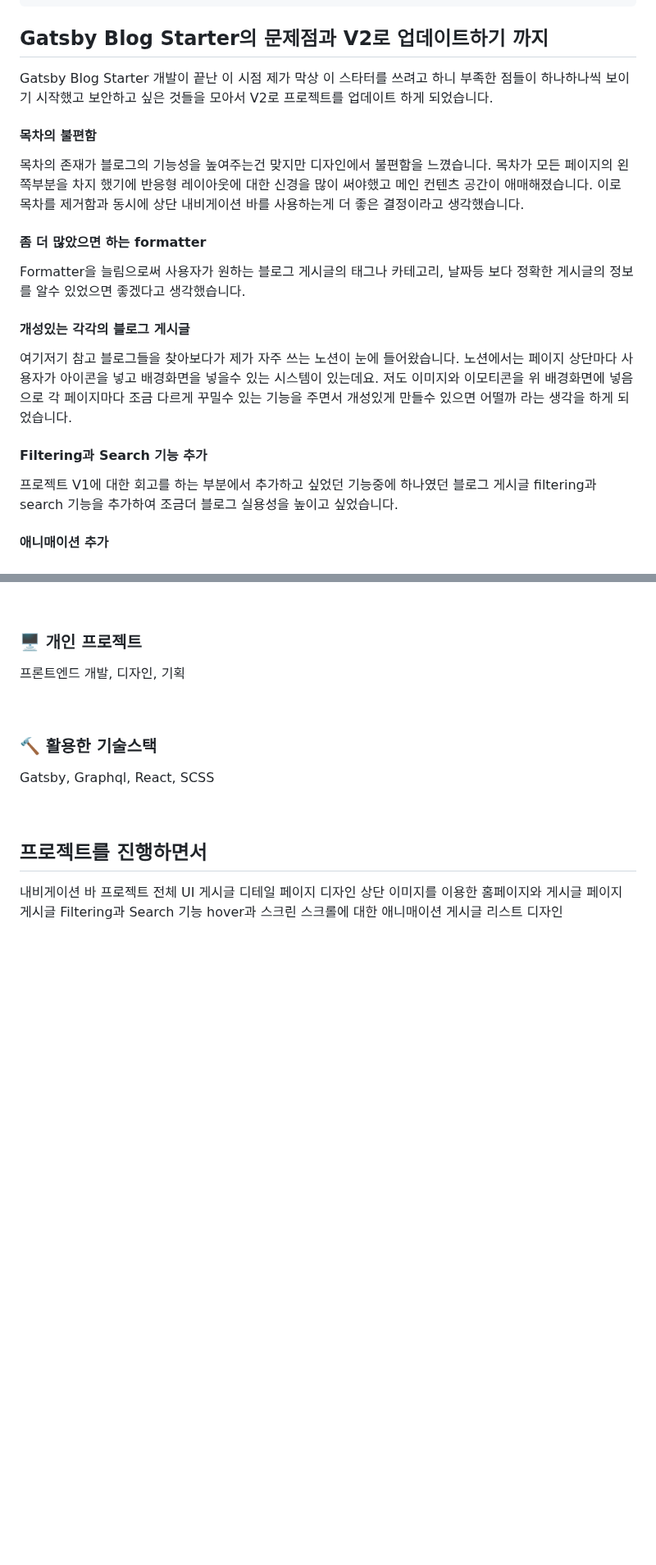
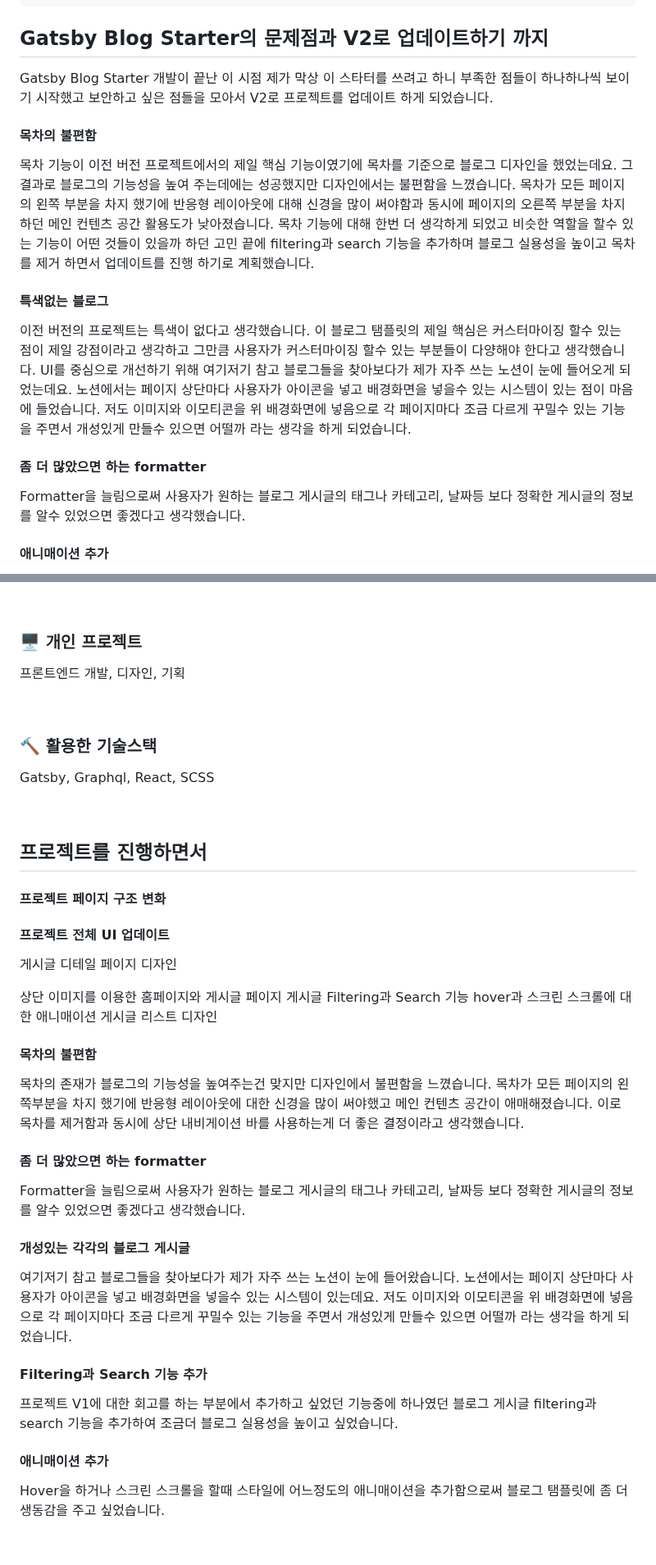
Before and after one commit to soheee-bae/soheee-bae.github.io, a Markdown page: content/프로젝트/GatsbyBlogStarterV2업데이트.md, 2 parts joined by grey strips. Shown at 82% size. GitHub-like rendering; blank space fills up the shorter version.

Commit message:
Gatsby Blog Starter V2 update content

```diff
--- a/content/프로젝트/GatsbyBlogStarterV2업데이트.md
+++ b/content/프로젝트/GatsbyBlogStarterV2업데이트.md
@@ -15,23 +15,19 @@ draft: false
 
 ## Gatsby Blog Starter의 문제점과 V2로 업데이트하기 까지
 
-Gatsby Blog Starter 개발이 끝난 이 시점 제가 막상 이 스타터를 쓰려고 하니 부족한 점들이 하나하나씩 보이기 시작했고 보안하고 싶은 것들을 모아서 V2로 프로젝트를 업데이트 하게 되었습니다.
+Gatsby Blog Starter 개발이 끝난 이 시점 제가 막상 이 스타터를 쓰려고 하니 부족한 점들이 하나하나씩 보이기 시작했고 보안하고 싶은 점들을 모아서 V2로 프로젝트를 업데이트 하게 되었습니다.
 
 #### 목차의 불편함
 
-목차의 존재가 블로그의 기능성을 높여주는건 맞지만 디자인에서 불편함을 느꼈습니다. 목차가 모든 페이지의 왼쪽부분을 차지 했기에 반응형 레이아웃에 대한 신경을 많이 써야했고 메인 컨텐츠 공간이 애매해졌습니다. 이로 목차를 제거함과 동시에 상단 내비게이션 바를 사용하는게 더 좋은 결정이라고 생각했습니다.
+목차 기능이 이전 버전 프로젝트에서의 제일 핵심 기능이였기에 목차를 기준으로 블로그 디자인을 했었는데요. 그 결과로 블로그의 기능성을 높여 주는데에는 성공했지만 디자인에서는 불편함을 느꼈습니다. 목차가 모든 페이지의 왼쪽 부분을 차지 했기에 반응형 레이아웃에 대해 신경을 많이 써야함과 동시에 페이지의 오른쪽 부분을 차지하던 메인 컨텐츠 공간 활용도가 낮아졌습니다. 목차 기능에 대해 한번 더 생각하게 되었고 비슷한 역할을 할수 있는 기능이 어떤 것들이 있을까 하던 고민 끝에 filtering과 search 기능을 추가하며 블로그 실용성을 높이고 목차를 제거 하면서 업데이트를 진행 하기로 계획했습니다.
+
+#### 특색없는 블로그
+
+이전 버전의 프로젝트는 특색이 없다고 생각했습니다. 이 블로그 탬플릿의 제일 핵심은 커스터마이징 할수 있는 점이 제일 강점이라고 생각하고 그만큼 사용자가 커스터마이징 할수 있는 부분들이 다양해야 한다고 생각했습니다. UI를 중심으로 개선하기 위해 여기저기 참고 블로그들을 찾아보다가 제가 자주 쓰는 노션이 눈에 들어오게 되었는데요. 노션에서는 페이지 상단마다 사용자가 아이콘을 넣고 배경화면을 넣을수 있는 시스템이 있는 점이 마음에 들었습니다. 저도 이미지와 이모티콘을 위 배경화면에 넣음으로 각 페이지마다 조금 다르게 꾸밀수 있는 기능을 주면서 개성있게 만들수 있으면 어떨까 라는 생각을 하게 되었습니다.
 
 #### 좀 더 많았으면 하는 formatter
 
 Formatter을 늘림으로써 사용자가 원하는 블로그 게시글의 태그나 카테고리, 날짜등 보다 정확한 게시글의 정보를 알수 있었으면 좋겠다고 생각했습니다.
-
-#### 개성있는 각각의 블로그 게시글
-
-여기저기 참고 블로그들을 찾아보다가 제가 자주 쓰는 노션이 눈에 들어왔습니다. 노션에서는 페이지 상단마다 사용자가 아이콘을 넣고 배경화면을 넣을수 있는 시스템이 있는데요. 저도 이미지와 이모티콘을 위 배경화면에 넣음으로 각 페이지마다 조금 다르게 꾸밀수 있는 기능을 주면서 개성있게 만들수 있으면 어떨까 라는 생각을 하게 되었습니다.
-
-#### Filtering과 Search 기능 추가
-
-프로젝트 V1에 대한 회고를 하는 부분에서 추가하고 싶었던 기능중에 하나였던 블로그 게시글 filtering과 search 기능을 추가하여 조금더 블로그 실용성을 높이고 싶었습니다.
 
 #### 애니매이션 추가
 
@@ -103,14 +99,37 @@ Gatsby, Graphql, React, SCSS
 
 ## 프로젝트를 진행하면서
 
-내비게이션 바
-프로젝트 전체 UI
+#### 프로젝트 페이지 구조 변화
+
+#### 프로젝트 전체 UI 업데이트
+
 게시글 디테일 페이지 디자인
+
 상단 이미지를 이용한 홈페이지와 게시글 페이지
 게시글 Filtering과 Search 기능
 hover과 스크린 스크롤에 대한 애니매이션
 게시글 리스트 디자인
 
+#### 목차의 불편함
+
+목차의 존재가 블로그의 기능성을 높여주는건 맞지만 디자인에서 불편함을 느꼈습니다. 목차가 모든 페이지의 왼쪽부분을 차지 했기에 반응형 레이아웃에 대한 신경을 많이 써야했고 메인 컨텐츠 공간이 애매해졌습니다. 이로 목차를 제거함과 동시에 상단 내비게이션 바를 사용하는게 더 좋은 결정이라고 생각했습니다.
+
+#### 좀 더 많았으면 하는 formatter
+
+Formatter을 늘림으로써 사용자가 원하는 블로그 게시글의 태그나 카테고리, 날짜등 보다 정확한 게시글의 정보를 알수 있었으면 좋겠다고 생각했습니다.
+
+#### 개성있는 각각의 블로그 게시글
+
+여기저기 참고 블로그들을 찾아보다가 제가 자주 쓰는 노션이 눈에 들어왔습니다. 노션에서는 페이지 상단마다 사용자가 아이콘을 넣고 배경화면을 넣을수 있는 시스템이 있는데요. 저도 이미지와 이모티콘을 위 배경화면에 넣음으로 각 페이지마다 조금 다르게 꾸밀수 있는 기능을 주면서 개성있게 만들수 있으면 어떨까 라는 생각을 하게 되었습니다.
+
+#### Filtering과 Search 기능 추가
+
+프로젝트 V1에 대한 회고를 하는 부분에서 추가하고 싶었던 기능중에 하나였던 블로그 게시글 filtering과 search 기능을 추가하여 조금더 블로그 실용성을 높이고 싶었습니다.
+
+#### 애니매이션 추가
+
+Hover을 하거나 스크린 스크롤을 할때 스타일에 어느정도의 애니매이션을 추가함으로써 블로그 탬플릿에 좀 더 생동감을 주고 싶었습니다.
+
 <br/>
 
 </div>
```
